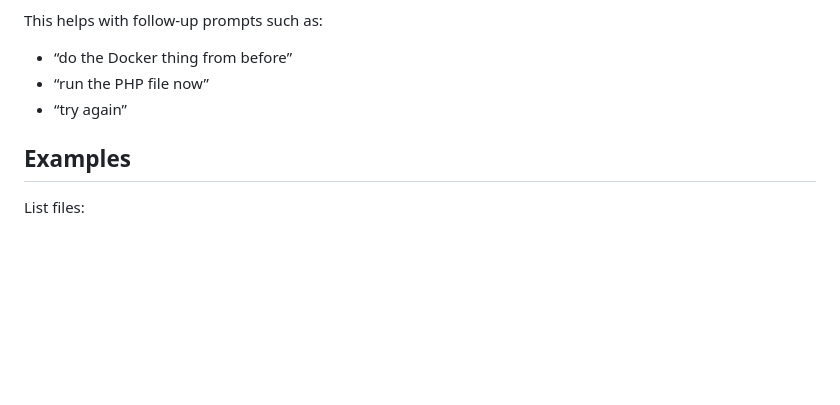
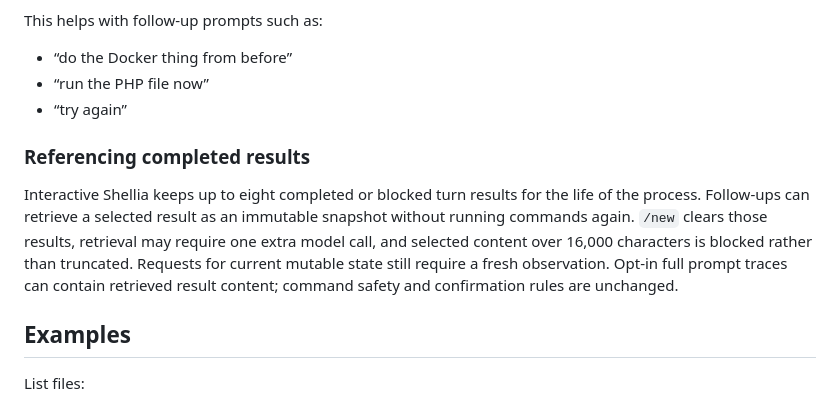
Before and after one commit to xEsk/shellia, a Markdown page: README.md, the part around the change. GitHub-like rendering; blank space fills up the shorter version.

Commit message:
Document session result retrieval

```diff
--- a/README.md
+++ b/README.md
@@ -568,6 +568,10 @@ This helps with follow-up prompts such as:
 - “run the PHP file now”
 - “try again”
 
+### Referencing completed results
+
+Interactive Shellia keeps up to eight completed or blocked turn results for the life of the process. Follow-ups can retrieve a selected result as an immutable snapshot without running commands again. `/new` clears those results, retrieval may require one extra model call, and selected content over 16,000 characters is blocked rather than truncated. Requests for current mutable state still require a fresh observation. Opt-in full prompt traces can contain retrieved result content; command safety and confirmation rules are unchanged.
+
 ## Examples
 
 List files:
```
Also changed, not shown: 1 other file.
